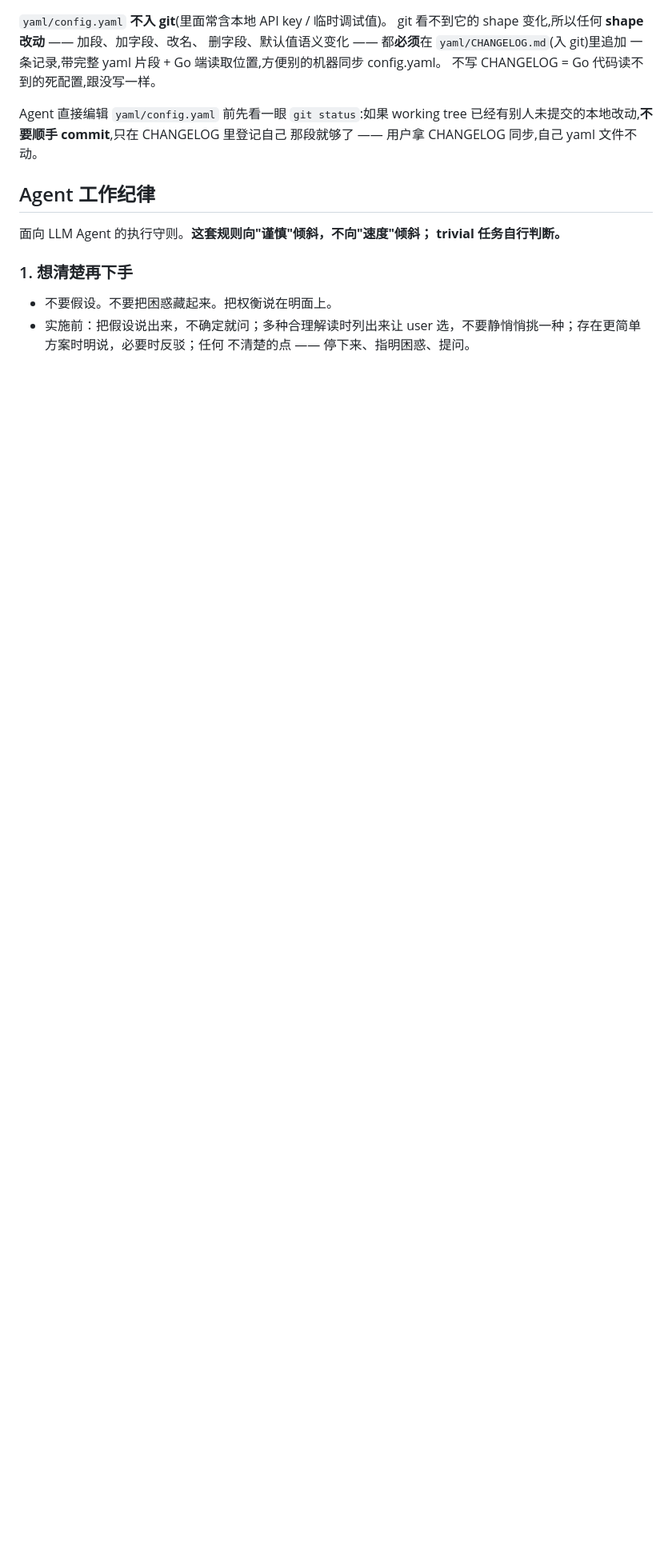
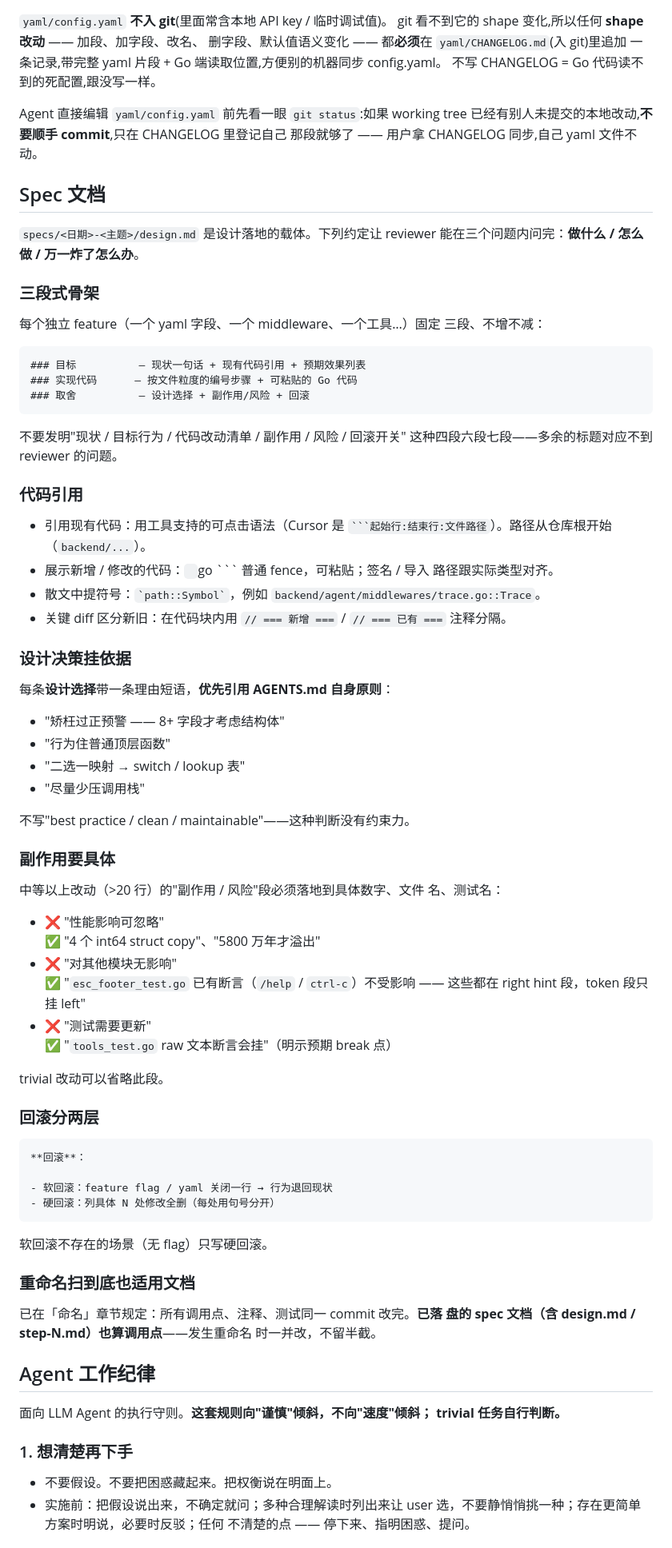
Before and after one commit to doinglaundry/deepagent, a Markdown page: AGENTS.md, the part around the change. Shown at 80% size. Drawn GitHub-style; blank space fills up the shorter version.

Commit message:
docs: formalise spec doc standards in AGENTS.md
Change-Id: Ic510e6fabe6e96bacc7fd9a0495dd8b433ca7381
Co-authored-by: Cursor <cursoragent@cursor.com>

````diff
--- a/AGENTS.md
+++ b/AGENTS.md
@@ -105,6 +105,79 @@ Agent 直接编辑 `yaml/config.yaml` 前先看一眼 `git status`:如果 workin
 已经有别人未提交的本地改动,**不要顺手 commit**,只在 CHANGELOG 里登记自己
 那段就够了 —— 用户拿 CHANGELOG 同步,自己 yaml 文件不动。
 
+## Spec 文档
+
+`specs/<日期>-<主题>/design.md` 是设计落地的载体。下列约定让 reviewer
+能在三个问题内问完：**做什么 / 怎么做 / 万一炸了怎么办**。
+
+### 三段式骨架
+
+每个独立 feature（一个 yaml 字段、一个 middleware、一个工具…）固定
+三段、不增不减：
+
+```
+### 目标          — 现状一句话 + 现有代码引用 + 预期效果列表
+### 实现代码      — 按文件粒度的编号步骤 + 可粘贴的 Go 代码
+### 取舍          — 设计选择 + 副作用/风险 + 回滚
+```
+
+不要发明"现状 / 目标行为 / 代码改动清单 / 副作用 / 风险 / 回滚开关"
+这种四段六段七段——多余的标题对应不到 reviewer 的问题。
+
+### 代码引用
+
+- 引用现有代码：用工具支持的可点击语法（Cursor 是
+  `` ```起始行:结束行:文件路径 ``）。路径从仓库根开始（`backend/...`）。
+- 展示新增 / 修改的代码：``` ```go ``` 普通 fence，可粘贴；签名 / 导入
+  路径跟实际类型对齐。
+- 散文中提符号：`` `path::Symbol` ``，例如
+  `backend/agent/middlewares/trace.go::Trace`。
+- 关键 diff 区分新旧：在代码块内用 `// === 新增 ===` /
+  `// === 已有 ===` 注释分隔。
+
+### 设计决策挂依据
+
+每条**设计选择**带一条理由短语，**优先引用 AGENTS.md 自身原则**：
+
+- "矫枉过正预警 —— 8+ 字段才考虑结构体"
+- "行为住普通顶层函数"
+- "二选一映射 → switch / lookup 表"
+- "尽量少压调用栈"
+
+不写"best practice / clean / maintainable"——这种判断没有约束力。
+
+### 副作用要具体
+
+中等以上改动（>20 行）的"副作用 / 风险"段必须落地到具体数字、文件
+名、测试名：
+
+- ❌ "性能影响可忽略"
+  ✅ "4 个 int64 struct copy"、"5800 万年才溢出"
+- ❌ "对其他模块无影响"
+  ✅ "`esc_footer_test.go` 已有断言（`/help` / `ctrl-c`）不受影响 ——
+  这些都在 right hint 段，token 段只挂 left"
+- ❌ "测试需要更新"
+  ✅ "`tools_test.go` raw 文本断言会挂"（明示预期 break 点）
+
+trivial 改动可以省略此段。
+
+### 回滚分两层
+
+```
+**回滚**：
+
+- 软回滚：feature flag / yaml 关闭一行 → 行为退回现状
+- 硬回滚：列具体 N 处修改全删（每处用句号分开）
+```
+
+软回滚不存在的场景（无 flag）只写硬回滚。
+
+### 重命名扫到底也适用文档
+
+已在「命名」章节规定：所有调用点、注释、测试同一 commit 改完。**已落
+盘的 spec 文档（含 design.md / step-N.md）也算调用点**——发生重命名
+时一并改，不留半截。
+
 ## Agent 工作纪律
 
 面向 LLM Agent 的执行守则。**这套规则向"谨慎"倾斜，不向"速度"倾斜；
````
